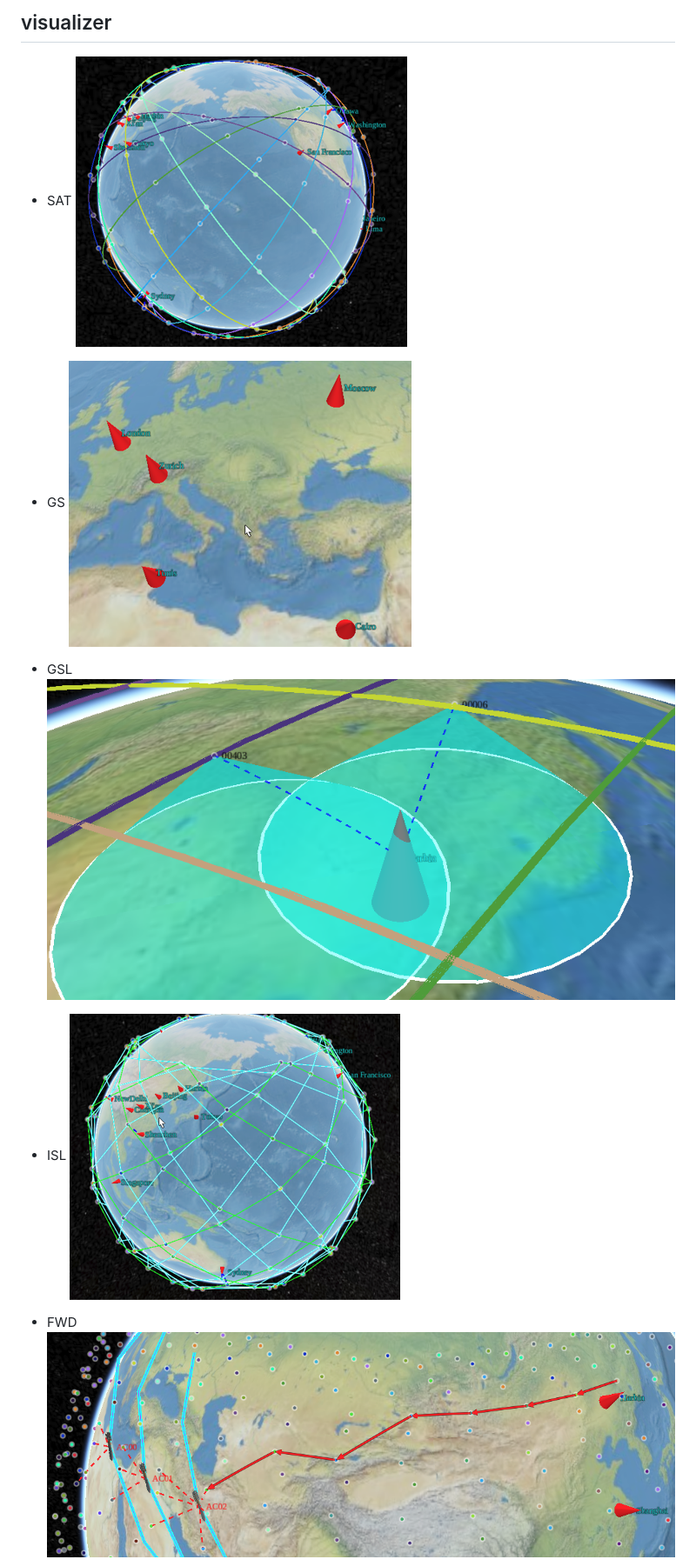
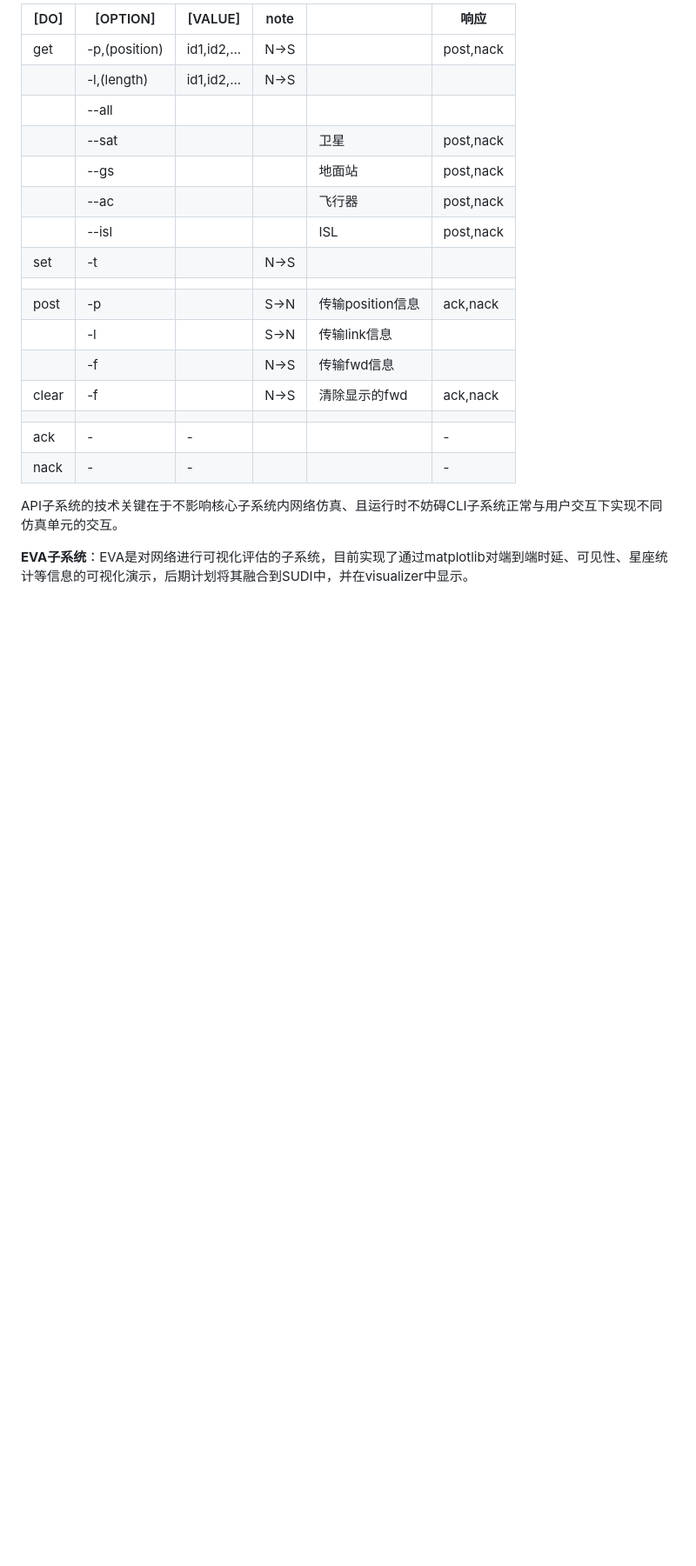
Before and after one commit to xdr940/snk, a Markdown page: README_ch.md, the part around the change printed below. Shown: that part at 87% size. GitHub-like rendering; blank space fills up the shorter version.

```diff
--- a/README_ch.md
+++ b/README_ch.md
@@ -45,16 +42,25 @@
 
-## visualizer
+| [DO]  | [OPTION]      | [VALUE]     | note |                  | 响应      |
+| ----- | ------------- | ----------- | ---- | ---------------- | --------- |
+| get   | -p,(position) | id1,id2,... | N->S |                  | post,nack |
+|       | -l,(length)   | id1,id2,... | N->S |                  |
+|       | --all         |             |      |                  |
+|       | --sat         |             |      | 卫星             | post,nack |
+|       | --gs          |             |      | 地面站           | post,nack |
+|       | --ac          |             |      | 飞行器           | post,nack |
+|       | --isl         |             |      | ISL              | post,nack |
+| set   | -t            |             | N->S |                  |           |
+|       |               |             |      |                  |           |
+| post  | -p            |             | S->N | 传输position信息 | ack,nack  |
+|       | -l            |             | S->N | 传输link信息     |
+|       | -f            |             | N->S | 传输fwd信息      |           |
+| clear | -f            |             | N->S | 清除显示的fwd    | ack,nack  |
+|       |               |             |      |                  |
+| ack   | -             | -           |      |                  | -         |
+| nack  | -             | -           |      |                  | -         |
 
-- SAT
-![](./fig/SAT.png)
 
-- GS
-![](./fig/GS.png)
-- GSL
-![](./fig/GSL.png)
-- ISL
-![](./fig/ISL.png)
+API子系统的技术关键在于不影响核心子系统内网络仿真、且运行时不妨碍CLI子系统正常与用户交互下实现不同仿真单元的交互。
 
-- FWD
-![](./fig/FWD.png)
+**EVA子系统**：EVA是对网络进行可视化评估的子系统，目前实现了通过matplotlib对端到端时延、可见性、星座统计等信息的可视化演示，后期计划将其融合到SUDI中，并在visualizer中显示。
 
```
Also changed, not shown: other parts of README_ch.md (+29 -32 lines), fig/framework.png.
